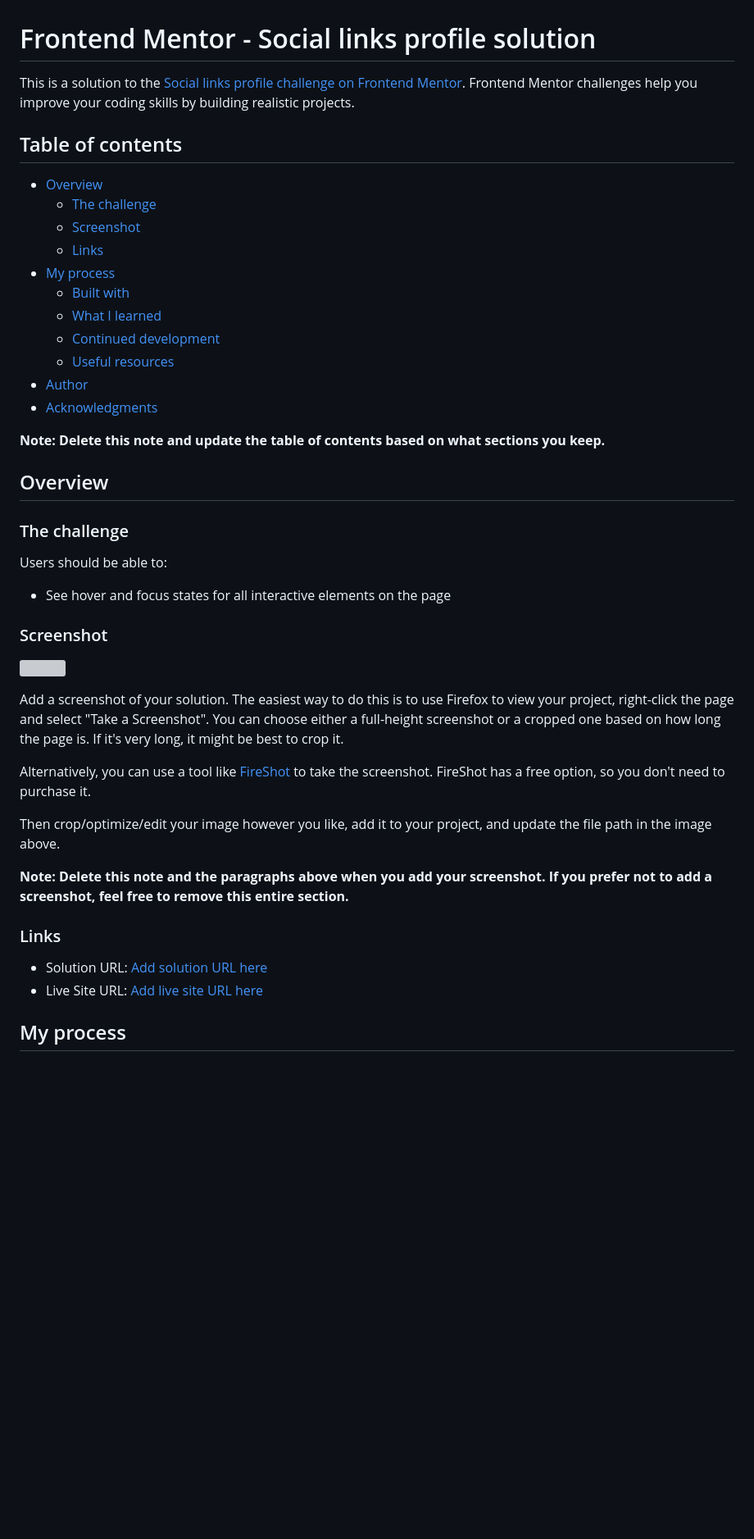
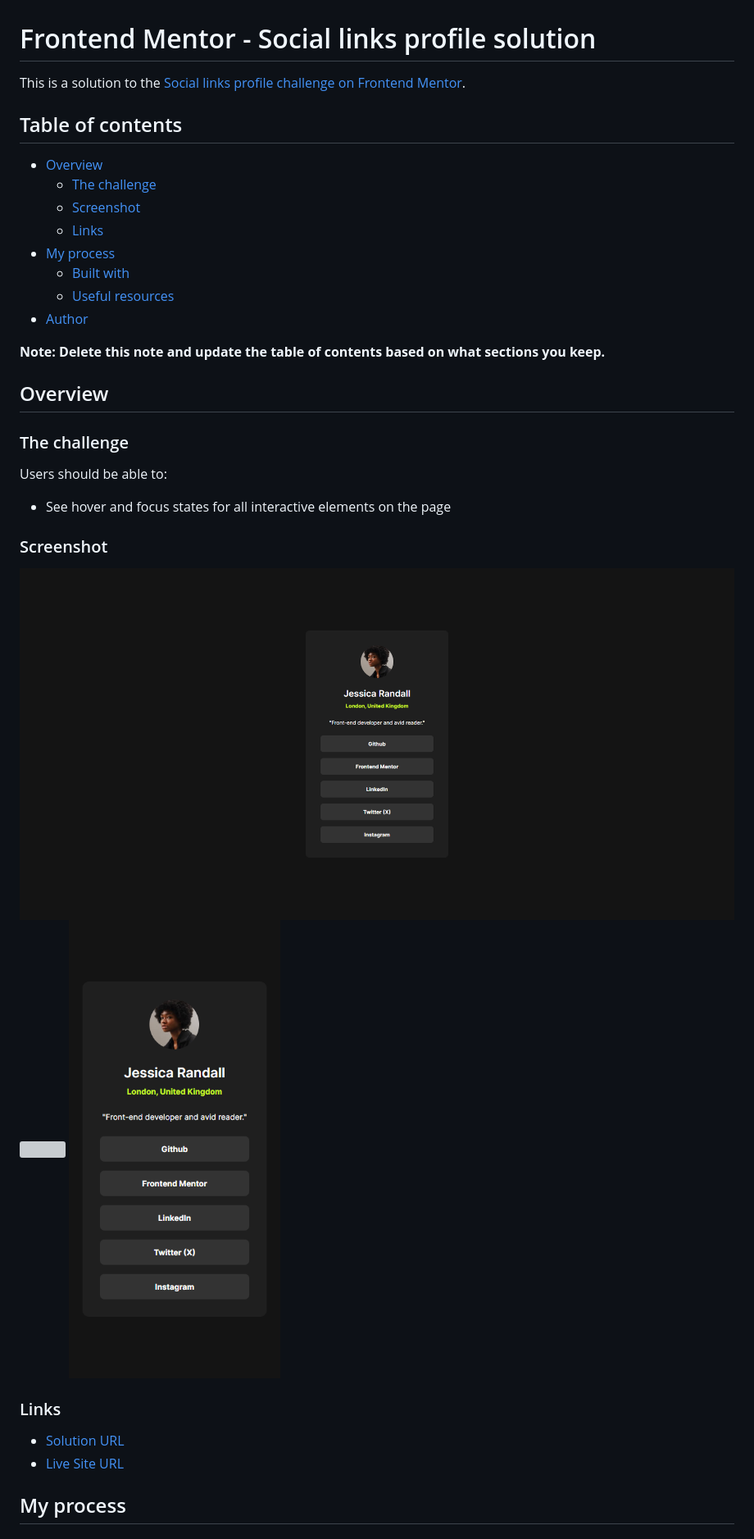
Before and after one commit to FilipKod/social-links-profile, a Markdown page: README.md, the part around the change printed below. Shown: that part at 82% size. GitHub-like rendering; pictures changed too: design/desktop.png (added), design/mobile.png (added); blank space fills up the shorter version; grey boxes are pictures that could not be loaded.

```diff
--- a/README.md
+++ b/README.md
@@ -1,6 +1,6 @@
 # Frontend Mentor - Social links profile solution
 
-This is a solution to the [Social links profile challenge on Frontend Mentor](https://www.frontendmentor.io/challenges/social-links-profile-UG32l9m6dQ). Frontend Mentor challenges help you improve your coding skills by building realistic projects.
+This is a solution to the [Social links profile challenge on Frontend Mentor](https://www.frontendmentor.io/challenges/social-links-profile-UG32l9m6dQ).
 
 ## Table of contents
 
@@ -10,11 +10,8 @@ This is a solution to the [Social links profile challenge on Frontend Mentor](ht
   - [Links](#links)
 - [My process](#my-process)
   - [Built with](#built-with)
-  - [What I learned](#what-i-learned)
-  - [Continued development](#continued-development)
   - [Useful resources](#useful-resources)
 - [Author](#author)
-- [Acknowledgments](#acknowledgments)
 
 **Note: Delete this note and update the table of contents based on what sections you keep.**
 
@@ -28,20 +25,14 @@ Users should be able to:
 
 ### Screenshot
 
-![](./screenshot.jpg)
-
-Add a screenshot of your solution. The easiest way to do this is to use Firefox to view your project, right-click the page and select "Take a Screenshot". You can choose either a full-height screenshot or a cropped one based on how long the page is. If it's very long, it might be best to crop it.
-
-Alternatively, you can use a tool like [FireShot](https://getfireshot.com/) to take the screenshot. FireShot has a free option, so you don't need to purchase it.
-
-Then crop/optimize/edit your image however you like, add it to your project, and update the file path in the image above.
-
-**Note: Delete this note and the paragraphs above when you add your screenshot. If you prefer not to add a screenshot, feel free to remove this entire section.**
+![](./design/desktop.png)
+![](./design/tablet.png.)
+![](./design/mobile.png)
 
 ### Links
 
-- Solution URL: [Add solution URL here](https://your-solution-url.com)
-- Live Site URL: [Add live site URL here](https://your-live-site-url.com)
+- [Solution URL](https://github.com/FilipKod/social-links-profile)
+- [Live Site URL](https://social-links-filipkod.netlify.app/)
 
 ## My process
 
```
Also changed, not shown: other parts of README.md (+5 -51 lines), design/tablet.png (added).
